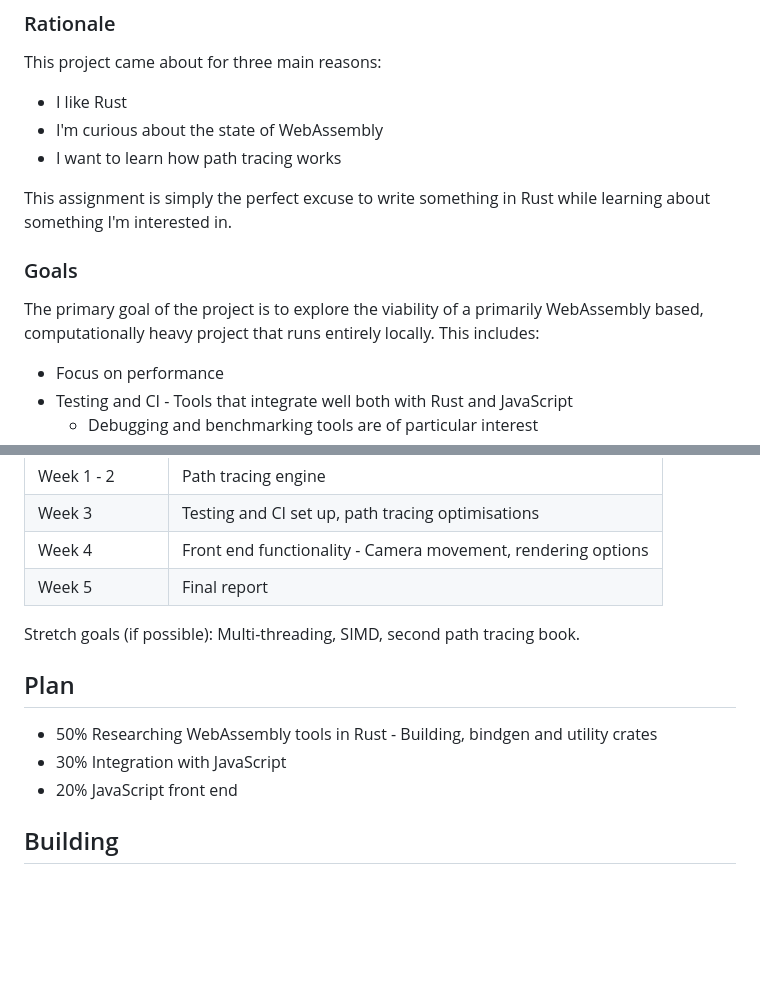
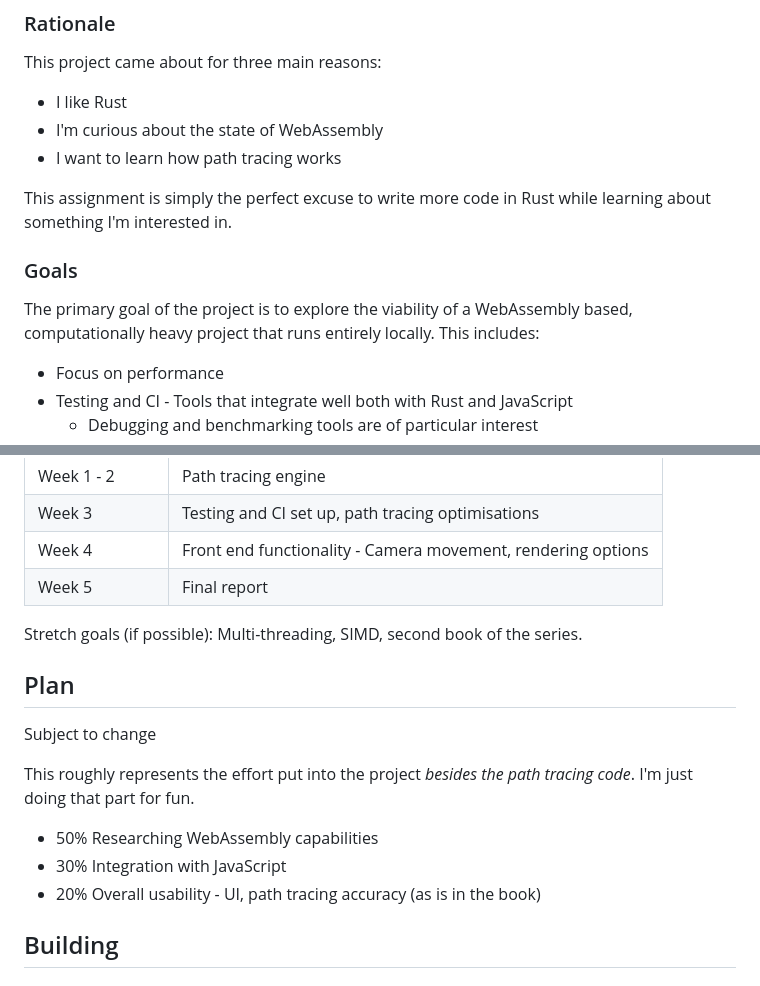
Before and after one commit to KczBen/vef2-2025-e, a Markdown page: README.md, 2 parts joined by grey strips. Drawn GitHub-style; blank space fills up the shorter version.

Commit message:
Writing stuff

```diff
--- a/README.md
+++ b/README.md
@@ -9,10 +9,10 @@ This project came about for three main reasons:
 * I'm curious about the state of WebAssembly
 * I want to learn how path tracing works
 
-This assignment is simply the perfect excuse to write something in Rust while learning about something I'm interested in.
+This assignment is simply the perfect excuse to write more code in Rust while learning about something I'm interested in.
 
 ### Goals
-The primary goal of the project is to explore the viability of a primarily WebAssembly based, computationally heavy project that runs entirely locally. This includes:
+The primary goal of the project is to explore the viability of a WebAssembly based, computationally heavy project that runs entirely locally. This includes:
 * Focus on performance
 * Testing and CI - Tools that integrate well both with Rust and JavaScript
     * Debugging and benchmarking tools are of particular interest
@@ -42,11 +42,14 @@ Weeks are from the project start date.
 | Week 4 | Front end functionality - Camera movement, rendering options |
 | Week 5 | Final report |
 
-Stretch goals (if possible): Multi-threading, SIMD, second path tracing book.
+Stretch goals (if possible): Multi-threading, SIMD, second book of the series.
 ## Plan
-* 50% Researching WebAssembly tools in Rust - Building, bindgen and utility crates
+Subject to change
+
+This roughly represents the effort put into the project *besides the path tracing code*. I'm just doing that part for fun.
+* 50% Researching WebAssembly capabilities
 * 30% Integration with JavaScript
-* 20% JavaScript front end
+* 20% Overall usability - UI, path tracing accuracy (as is in the book)
 
 ## Building
 ### Prerequisites
```
